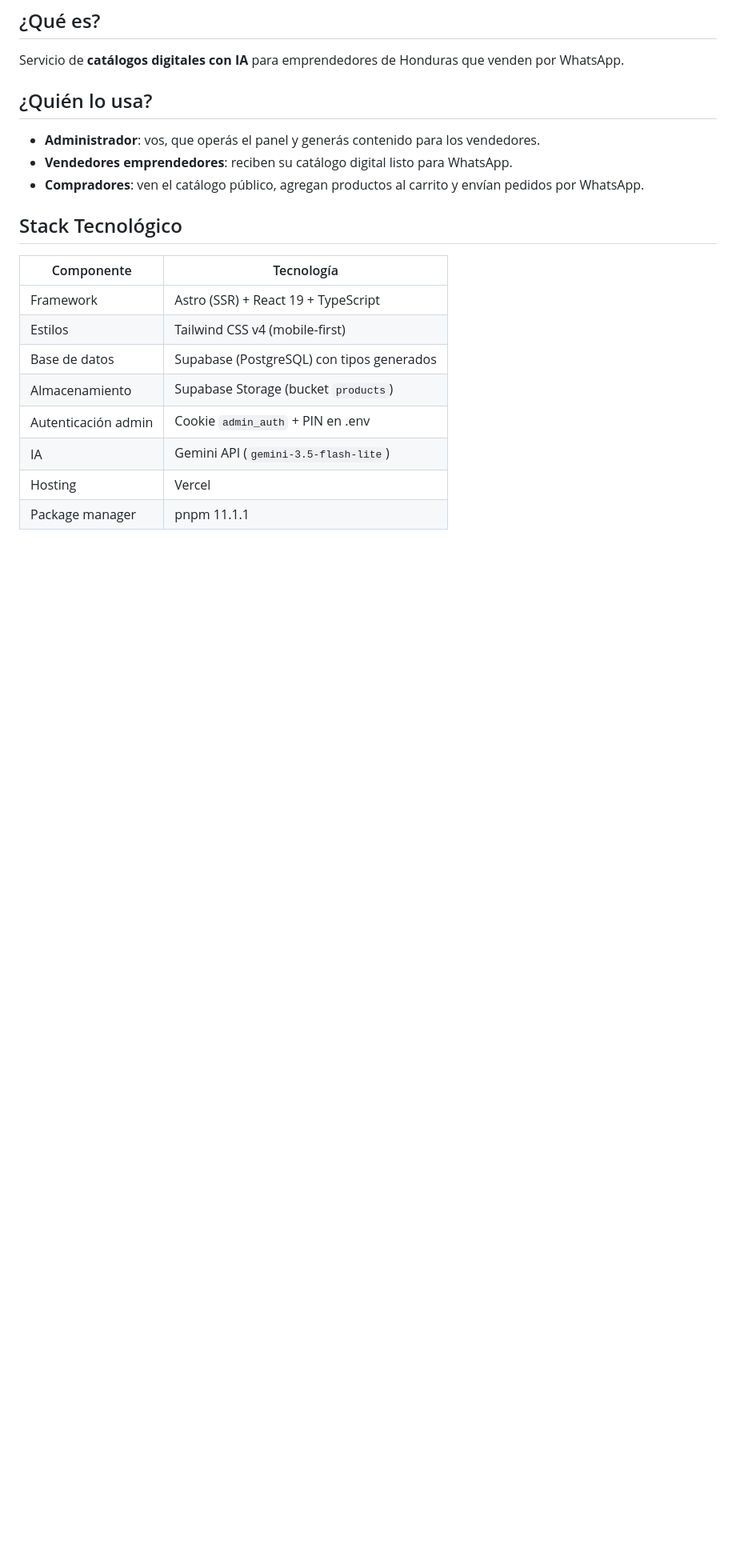
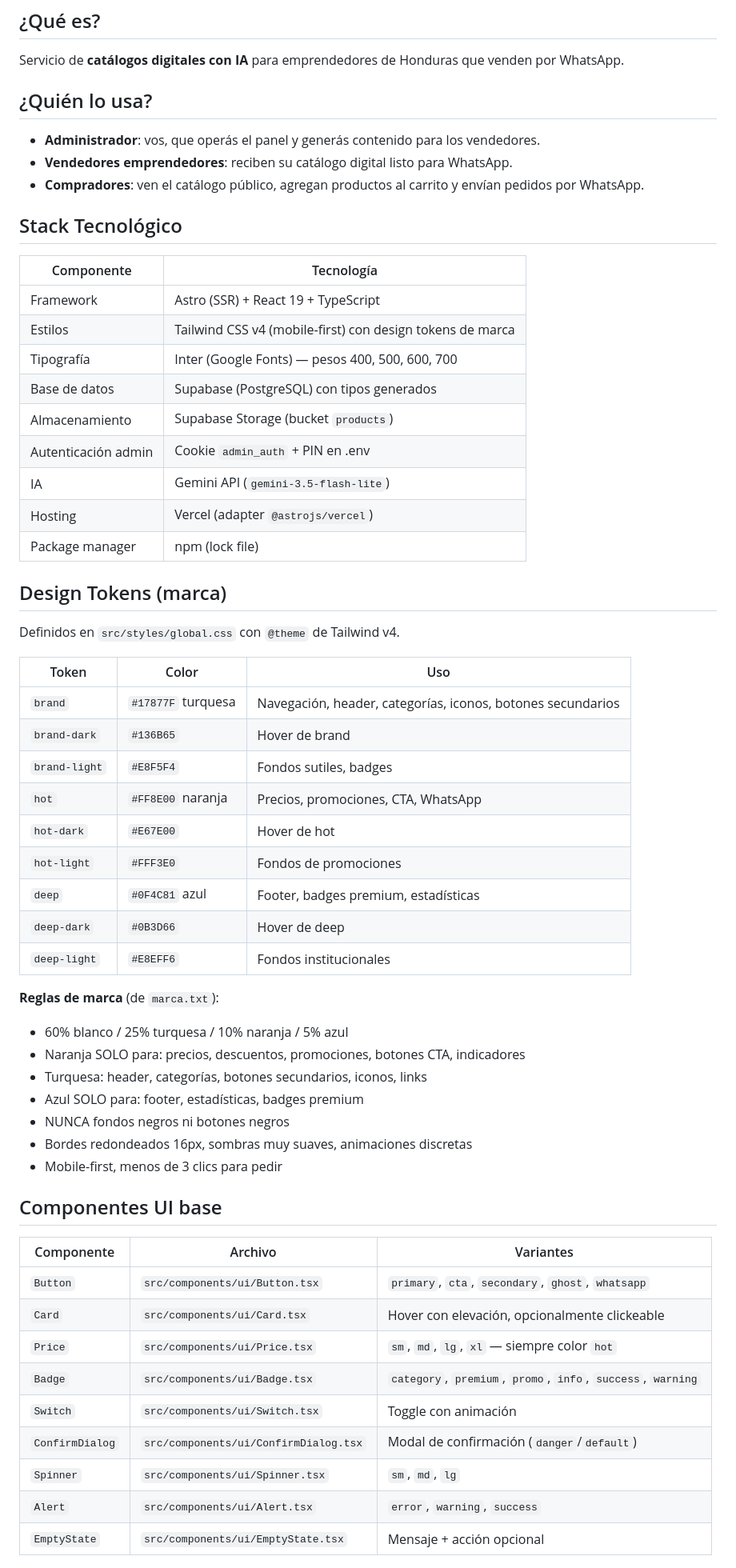
Before and after one commit to melvinvargas1608/PulpeClick, a Markdown page: context.md, the part around one of its changes. Shown at 80% size. Rendered like a GitHub page; blank space fills up the shorter version.

```diff
--- a/context.md
+++ b/context.md
@@ -15,10 +15,51 @@ Servicio de **catálogos digitales con IA** para emprendedores de Honduras que v
 | Componente | Tecnología |
 |---|---|
 | Framework | Astro (SSR) + React 19 + TypeScript |
-| Estilos | Tailwind CSS v4 (mobile-first) |
+| Estilos | Tailwind CSS v4 (mobile-first) con design tokens de marca |
+| Tipografía | Inter (Google Fonts) — pesos 400, 500, 600, 700 |
 | Base de datos | Supabase (PostgreSQL) con tipos generados |
 | Almacenamiento | Supabase Storage (bucket `products`) |
 | Autenticación admin | Cookie `admin_auth` + PIN en .env |
 | IA | Gemini API (`gemini-3.5-flash-lite`) |
-| Hosting | Vercel |
-| Package manager | pnpm 11.1.1 |
+| Hosting | Vercel (adapter `@astrojs/vercel`) |
+| Package manager | npm (lock file) |
+
+## Design Tokens (marca)
+
+Definidos en `src/styles/global.css` con `@theme` de Tailwind v4.
+
+| Token | Color | Uso |
+|---|---|---|
+| `brand` | `#17877F` turquesa | Navegación, header, categorías, iconos, botones secundarios |
+| `brand-dark` | `#136B65` | Hover de brand |
+| `brand-light` | `#E8F5F4` | Fondos sutiles, badges |
+| `hot` | `#FF8E00` naranja | Precios, promociones, CTA, WhatsApp |
+| `hot-dark` | `#E67E00` | Hover de hot |
+| `hot-light` | `#FFF3E0` | Fondos de promociones |
+| `deep` | `#0F4C81` azul | Footer, badges premium, estadísticas |
+| `deep-dark` | `#0B3D66` | Hover de deep |
+| `deep-light` | `#E8EFF6` | Fondos institucionales |
+
+**Reglas de marca** (de `marca.txt`):
+- 60% blanco / 25% turquesa / 10% naranja / 5% azul
+- Naranja SOLO para: precios, descuentos, promociones, botones CTA, indicadores
+- Turquesa: header, categorías, botones secundarios, iconos, links
+- Azul SOLO para: footer, estadísticas, badges premium
+- NUNCA fondos negros ni botones negros
+- Bordes redondeados 16px, sombras muy suaves, animaciones discretas
+- Mobile-first, menos de 3 clics para pedir
+
+## Componentes UI base
+
+| Componente | Archivo | Variantes |
+|---|---|---|
+| `Button` | `src/components/ui/Button.tsx` | `primary`, `cta`, `secondary`, `ghost`, `whatsapp` |
+| `Card` | `src/components/ui/Card.tsx` | Hover con elevación, opcionalmente clickeable |
+| `Price` | `src/components/ui/Price.tsx` | `sm`, `md`, `lg`, `xl` — siempre color `hot` |
+| `Badge` | `src/components/ui/Badge.tsx` | `category`, `premium`, `promo`, `info`, `success`, `warning` |
+| `Switch` | `src/components/ui/Switch.tsx` | Toggle con animación |
+| `ConfirmDialog` | `src/components/ui/ConfirmDialog.tsx` | Modal de confirmación (`danger`/`default`) |
+| `Spinner` | `src/components/ui/Spinner.tsx` | `sm`, `md`, `lg` |
+| `Alert` | `src/components/ui/Alert.tsx` | `error`, `warning`, `success` |
+| `EmptyState` | `src/components/ui/EmptyState.tsx` | Mensaje + acción opcional |
+
```
Also changed, not shown: other parts of context.md (+50 -25 lines).
